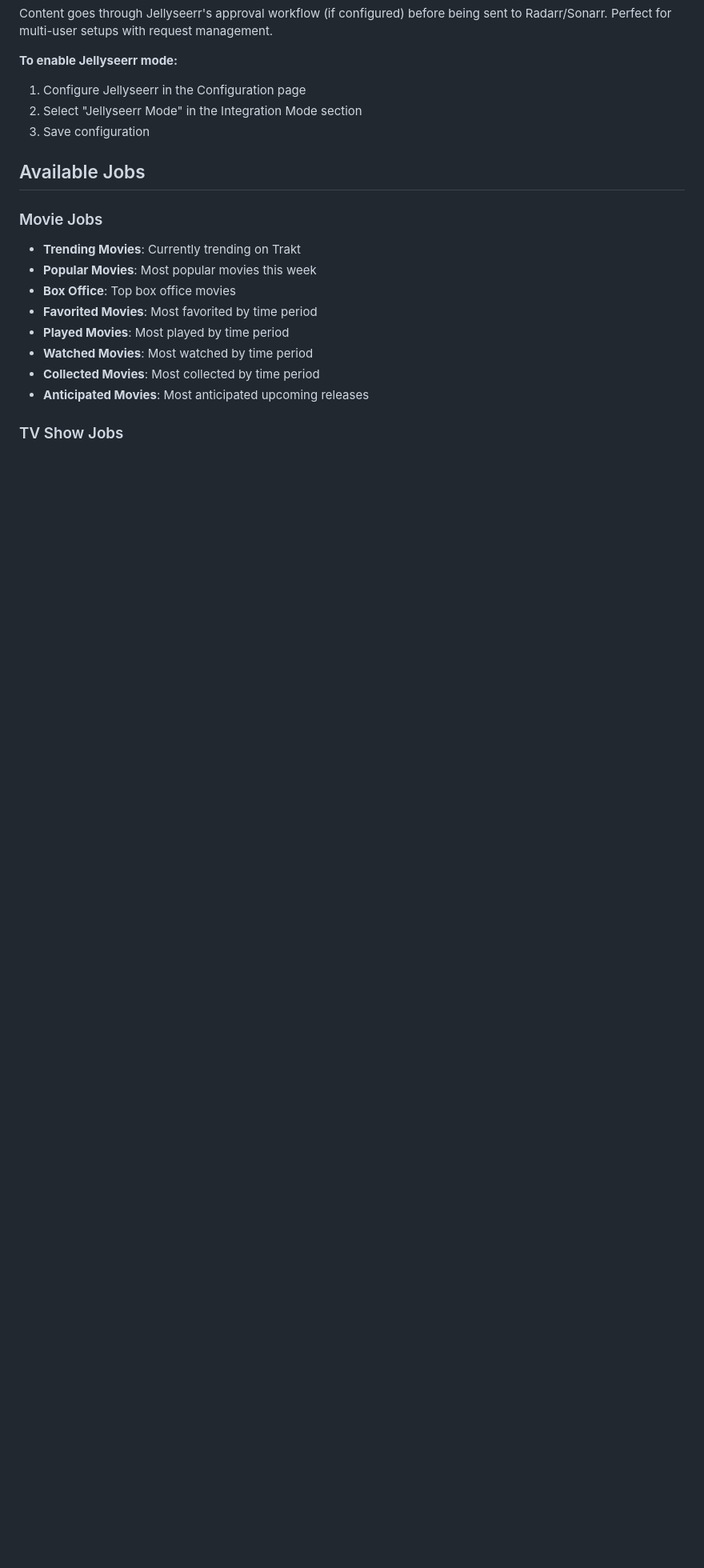
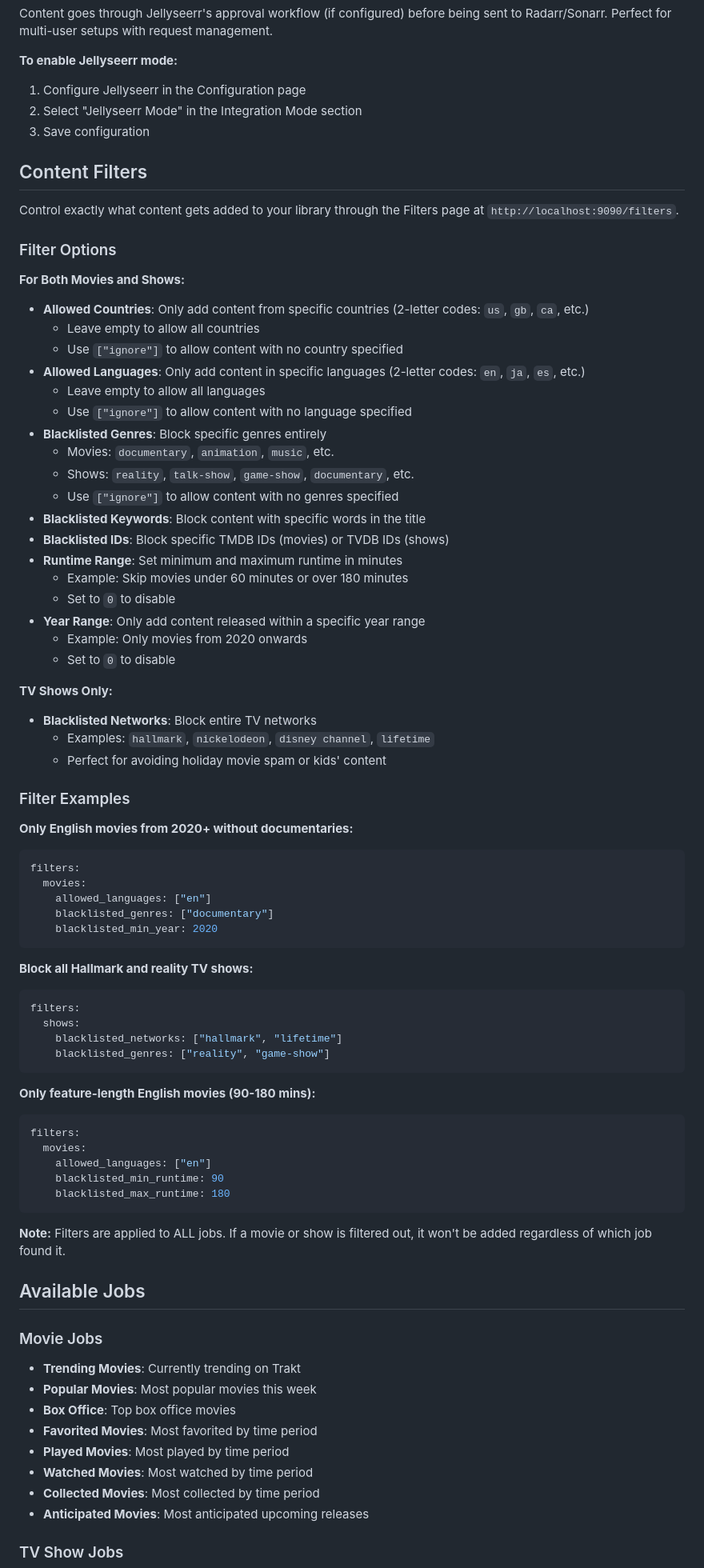
Before and after one commit to Mahcks/blockbusterr, a Markdown page: README.md, the part around one of its changes. Shown at 80% size. Drawn GitHub-style; blank space fills up the shorter version.

Commit message:
feat: Enhance content filtering options in README and configuration

````diff
--- a/README.md
+++ b/README.md
@@ -185,6 +220,67 @@ Content goes through Jellyseerr's approval workflow (if configured) before being
 2. Select "Jellyseerr Mode" in the Integration Mode section
 3. Save configuration
 
+## Content Filters
+
+Control exactly what content gets added to your library through the Filters page at `http://localhost:9090/filters`.
+
+### Filter Options
+
+**For Both Movies and Shows:**
+- **Allowed Countries**: Only add content from specific countries (2-letter codes: `us`, `gb`, `ca`, etc.)
+  - Leave empty to allow all countries
+  - Use `["ignore"]` to allow content with no country specified
+- **Allowed Languages**: Only add content in specific languages (2-letter codes: `en`, `ja`, `es`, etc.)
+  - Leave empty to allow all languages
+  - Use `["ignore"]` to allow content with no language specified
+- **Blacklisted Genres**: Block specific genres entirely
+  - Movies: `documentary`, `animation`, `music`, etc.
+  - Shows: `reality`, `talk-show`, `game-show`, `documentary`, etc.
+  - Use `["ignore"]` to allow content with no genres specified
+- **Blacklisted Keywords**: Block content with specific words in the title
+- **Blacklisted IDs**: Block specific TMDB IDs (movies) or TVDB IDs (shows)
+- **Runtime Range**: Set minimum and maximum runtime in minutes
+  - Example: Skip movies under 60 minutes or over 180 minutes
+  - Set to `0` to disable
+- **Year Range**: Only add content released within a specific year range
+  - Example: Only movies from 2020 onwards
+  - Set to `0` to disable
+
+**TV Shows Only:**
+- **Blacklisted Networks**: Block entire TV networks
+  - Examples: `hallmark`, `nickelodeon`, `disney channel`, `lifetime`
+  - Perfect for avoiding holiday movie spam or kids' content
+
+### Filter Examples
+
+**Only English movies from 2020+ without documentaries:**
+```yaml
+filters:
+  movies:
+    allowed_languages: ["en"]
+    blacklisted_genres: ["documentary"]
+    blacklisted_min_year: 2020
+```
+
+**Block all Hallmark and reality TV shows:**
+```yaml
+filters:
+  shows:
+    blacklisted_networks: ["hallmark", "lifetime"]
+    blacklisted_genres: ["reality", "game-show"]
+```
+
+**Only feature-length English movies (90-180 mins):**
+```yaml
+filters:
+  movies:
+    allowed_languages: ["en"]
+    blacklisted_min_runtime: 90
+    blacklisted_max_runtime: 180
+```
+
+**Note:** Filters are applied to ALL jobs. If a movie or show is filtered out, it won't be added regardless of which job found it.
+
 ## Available Jobs
 
 ### Movie Jobs
````
Also changed, not shown: other parts of README.md (+48 -2 lines).
